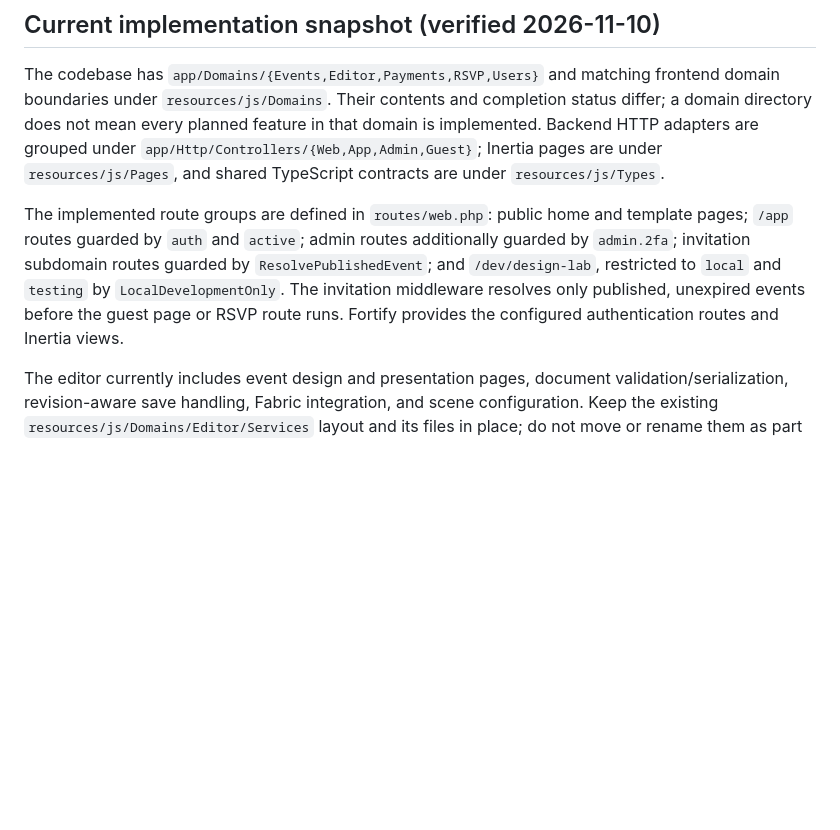
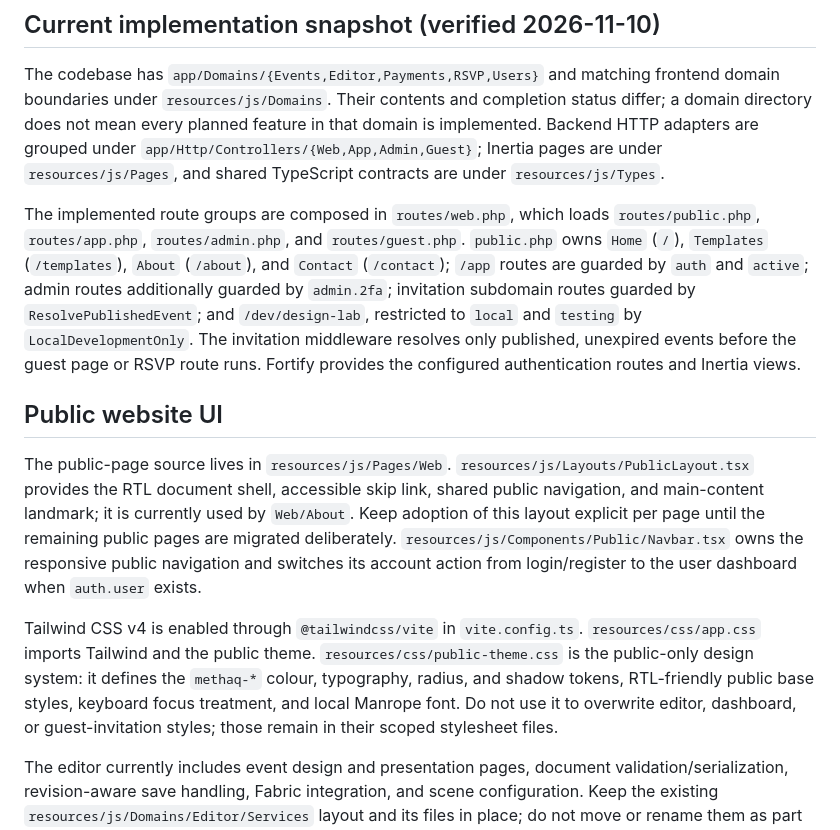
Before and after one commit to bushra-mustafa/Methaq, a Markdown page: AGENTS.md, the part around the change. Drawn GitHub-style; blank space fills up the shorter version.

```diff
--- a/AGENTS.md
+++ b/AGENTS.md
@@ -23,7 +23,13 @@ Server-side payment verification controls publishing and access to high resoluti
 
 The codebase has `app/Domains/{Events,Editor,Payments,RSVP,Users}` and matching frontend domain boundaries under `resources/js/Domains`. Their contents and completion status differ; a domain directory does not mean every planned feature in that domain is implemented. Backend HTTP adapters are grouped under `app/Http/Controllers/{Web,App,Admin,Guest}`; Inertia pages are under `resources/js/Pages`, and shared TypeScript contracts are under `resources/js/Types`.
 
-The implemented route groups are defined in `routes/web.php`: public home and template pages; `/app` routes guarded by `auth` and `active`; admin routes additionally guarded by `admin.2fa`; invitation subdomain routes guarded by `ResolvePublishedEvent`; and `/dev/design-lab`, restricted to `local` and `testing` by `LocalDevelopmentOnly`. The invitation middleware resolves only published, unexpired events before the guest page or RSVP route runs. Fortify provides the configured authentication routes and Inertia views.
+The implemented route groups are composed in `routes/web.php`, which loads `routes/public.php`, `routes/app.php`, `routes/admin.php`, and `routes/guest.php`. `public.php` owns `Home` (`/`), `Templates` (`/templates`), `About` (`/about`), and `Contact` (`/contact`); `/app` routes are guarded by `auth` and `active`; admin routes additionally guarded by `admin.2fa`; invitation subdomain routes guarded by `ResolvePublishedEvent`; and `/dev/design-lab`, restricted to `local` and `testing` by `LocalDevelopmentOnly`. The invitation middleware resolves only published, unexpired events before the guest page or RSVP route runs. Fortify provides the configured authentication routes and Inertia views.
+
+## Public website UI
+
+The public-page source lives in `resources/js/Pages/Web`. `resources/js/Layouts/PublicLayout.tsx` provides the RTL document shell, accessible skip link, shared public navigation, and main-content landmark; it is currently used by `Web/About`. Keep adoption of this layout explicit per page until the remaining public pages are migrated deliberately. `resources/js/Components/Public/Navbar.tsx` owns the responsive public navigation and switches its account action from login/register to the user dashboard when `auth.user` exists.
+
+Tailwind CSS v4 is enabled through `@tailwindcss/vite` in `vite.config.ts`. `resources/css/app.css` imports Tailwind and the public theme. `resources/css/public-theme.css` is the public-only design system: it defines the `methaq-*` colour, typography, radius, and shadow tokens, RTL-friendly public base styles, keyboard focus treatment, and local Manrope font. Do not use it to overwrite editor, dashboard, or guest-invitation styles; those remain in their scoped stylesheet files.
 
 The editor currently includes event design and presentation pages, document validation/serialization, revision-aware save handling, Fabric integration, and scene configuration. Keep the existing `resources/js/Domains/Editor/Services` layout and its files in place; do not move or rename them as part of unrelated work. The `Payments` domain currently contains order/webhook models and enums, but no checkout or webhook route or payment-provider processing implementation; payment integration remains deferred to phase 14.
 
```
Also changed, not shown: README.md (+11 -5 lines).
